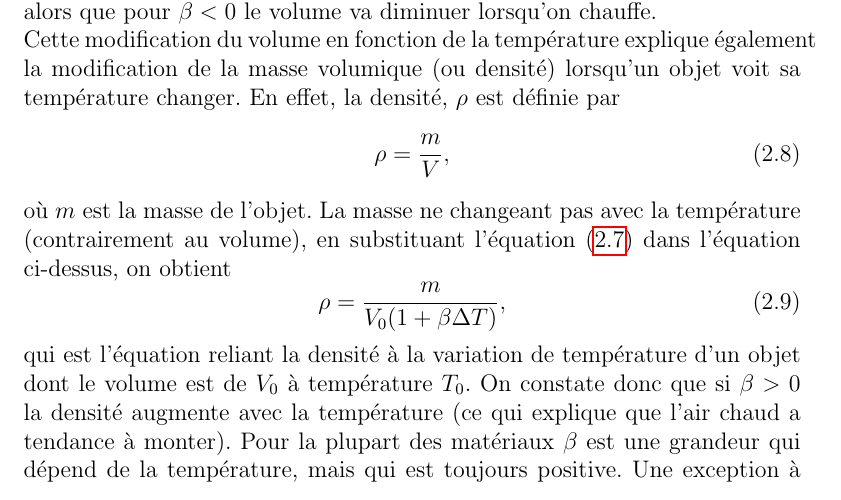
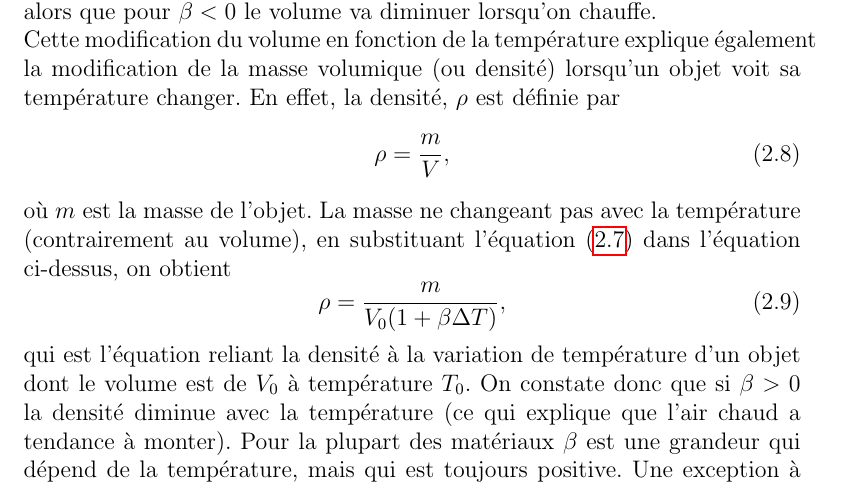
Before and after one commit to mathintro/physique_tb, a LaTeX book (cours.tex): part of page 28 of 40, cut so that both start at the same text. Compiled offline with pdfLaTeX.

Commit message:
corrcetion augemnte->diminue

```diff
--- a/cours.tex
+++ b/cours.tex
@@ -697,7 +697,7 @@ où $m$ est la masse de l'objet. La masse ne changeant pas avec la température
 \rho=\frac{m}{V_0(1+\beta\Delta T)},
 \end{equation}
 qui est l'équation reliant la densité à la variation de température d'un objet dont le volume est de $V_0$ à température $T_0$.
-On constate donc que si $\beta> 0$ la densité augmente avec la température (ce qui explique que l'air chaud a tendance à monter).
+On constate donc que si $\beta> 0$ la densité diminue avec la température (ce qui explique que l'air chaud a tendance à monter).
 Pour la plupart des matériaux $\beta$ est une grandeur qui dépend de la température, mais qui est toujours positive.
 Une exception à cette ``règle'' est l'eau. En effet, l'eau a la propriété étonnante de voir sont volume augmenter quand on
 diminue la température ($\beta<0$ entre $0$ et $4$ degrés Celsius). Par ailleurs, autre propriété remarquable, lorsque l'eau se transforme en glace son volume
```
